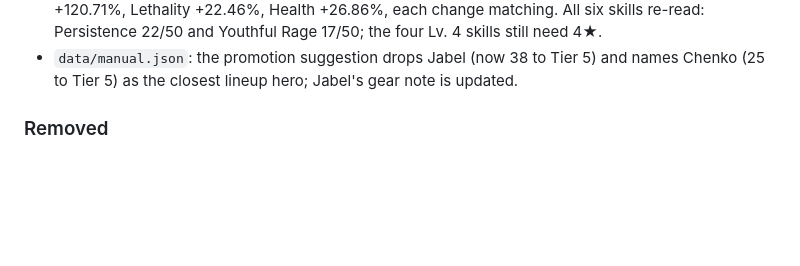
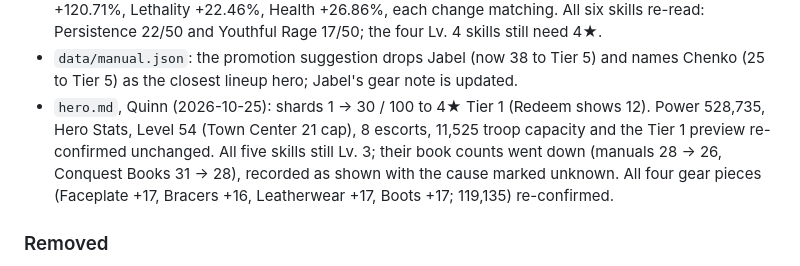
Before and after one commit to yanivil/kingshot, a Markdown page: CHANGELOG.md, the part around the change. GitHub-like rendering; blank space fills up the shorter version.

```diff
--- a/CHANGELOG.md
+++ b/CHANGELOG.md
@@ -374,6 +374,10 @@ The format follows [Keep a Changelog](https://keepachangelog.com/en/1.1.0/).
   Youthful Rage 17/50; the four Lv. 4 skills still need 4★.
 - `data/manual.json`: the promotion suggestion drops Jabel (now 38 to Tier 5) and names Chenko (25 to Tier 5) as the
   closest lineup hero; Jabel's gear note is updated.
+- `hero.md`, Quinn (2026-10-25): shards 1 → 30 / 100 to 4★ Tier 1 (Redeem shows 12). Power 528,735, Hero Stats, Level
+  54 (Town Center 21 cap), 8 escorts, 11,525 troop capacity and the Tier 1 preview re-confirmed unchanged. All five skills
+  still Lv. 3; their book counts went down (manuals 28 → 26, Conquest Books 31 → 28), recorded as shown with the cause
+  marked unknown. All four gear pieces (Faceplate +17, Bracers +16, Leatherwear +17, Boots +17; 119,135) re-confirmed.
 
 ### Removed
 - The Player ID, from `README.md` (the `profile.md` description) and from `profile.md` (the "Player ID" row).
```
Also changed, not shown: hero.md (+44 -40 lines).
